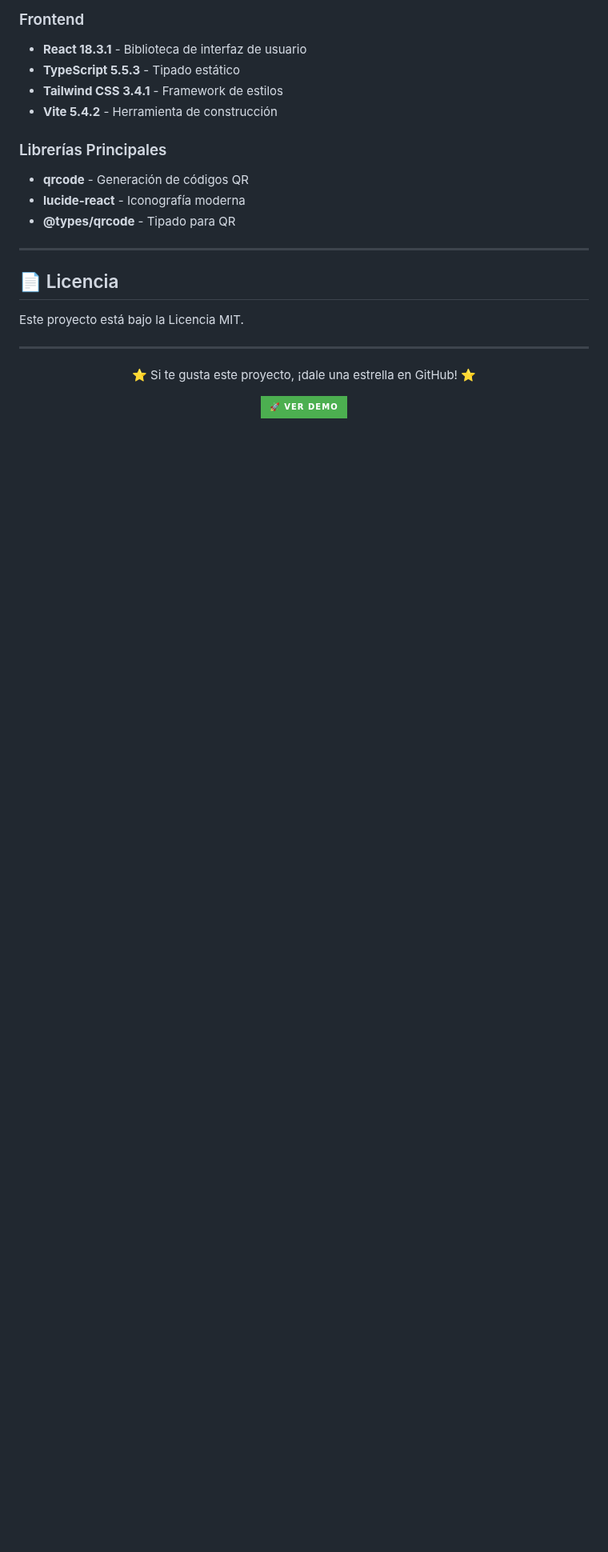
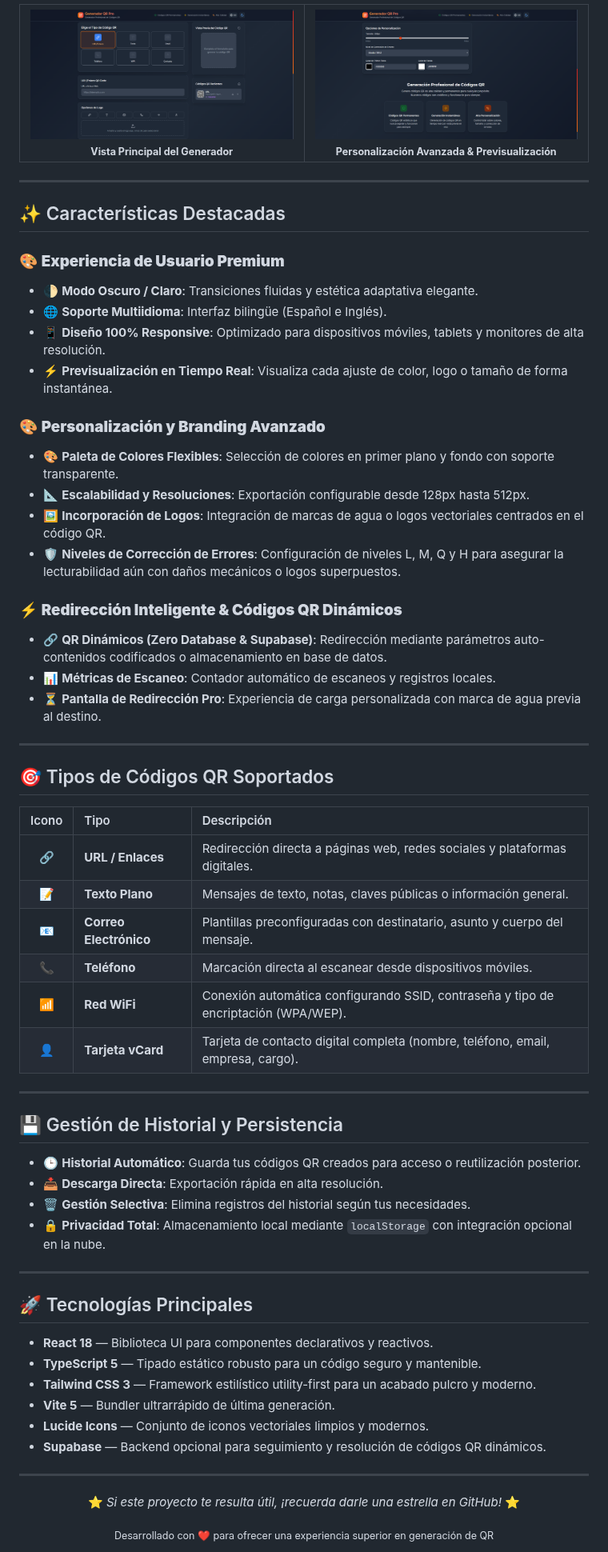
Before and after one commit to MiGustoDev/QRgenPRO, a Markdown page: README.md, the part around one of its changes. Shown at 80% size. GitHub-like rendering; pictures changed too: public/screenshots/Screenshot_1.png (added), public/screenshots/Screenshot_2.png (added); badges without logos; blank space fills up the shorter version.

```diff
--- a/README.md
+++ b/README.md
@@ -53,29 +33,78 @@
 
-### Frontend
-- **React 18.3.1** - Biblioteca de interfaz de usuario
-- **TypeScript 5.5.3** - Tipado estático
-- **Tailwind CSS 3.4.1** - Framework de estilos
-- **Vite 5.4.2** - Herramienta de construcción
-
-### Librerías Principales
-- **qrcode** - Generación de códigos QR
-- **lucide-react** - Iconografía moderna
-- **@types/qrcode** - Tipado para QR
-
+<div align="center">
+  <table border="0" style="width: 100%; border-collapse: collapse;">
+    <tr>
+      <td width="50%" align="center" style="padding: 10px;">
+        <img src="public/screenshots/Screenshot_1.png" alt="QRgenPRO - Interfaz Principal" style="border-radius: 12px; box-shadow: 0 8px 16px rgba(0,0,0,0.15); max-width: 100%; height: auto;" />
+        <br />
+        <sub><b>Vista Principal del Generador</b></sub>
+      </td>
+      <td width="50%" align="center" style="padding: 10px;">
+        <img src="public/screenshots/Screenshot_2.png" alt="QRgenPRO - Personalización y Opciones" style="border-radius: 12px; box-shadow: 0 8px 16px rgba(0,0,0,0.15); max-width: 100%; height: auto;" />
+        <br />
+        <sub><b>Personalización Avanzada & Previsualización</b></sub>
+      </td>
+    </tr>
+  </table>
+</div>
 
 ---
 
-## 📄 Licencia
+## ✨ Características Destacadas
 
-Este proyecto está bajo la Licencia MIT.
+### 🎨 **Experiencia de Usuario Premium**
+- 🌓 **Modo Oscuro / Claro**: Transiciones fluidas y estética adaptativa elegante.
+- 🌐 **Soporte Multiidioma**: Interfaz bilingüe (Español e Inglés).
+- 📱 **Diseño 100% Responsive**: Optimizado para dispositivos móviles, tablets y monitores de alta resolución.
+- ⚡ **Previsualización en Tiempo Real**: Visualiza cada ajuste de color, logo o tamaño de forma instantánea.
+
+### 🎨 **Personalización y Branding Avanzado**
+- 🎨 **Paleta de Colores Flexibles**: Selección de colores en primer plano y fondo con soporte transparente.
+- 📐 **Escalabilidad y Resoluciones**: Exportación configurable desde 128px hasta 512px.
+- 🖼️ **Incorporación de Logos**: Integración de marcas de agua o logos vectoriales centrados en el código QR.
+- 🛡️ **Niveles de Corrección de Errores**: Configuración de niveles L, M, Q y H para asegurar la lecturabilidad aún con daños mecánicos o logos superpuestos.
+
+### ⚡ **Redirección Inteligente & Códigos QR Dinámicos**
+- 🔗 **QR Dinámicos (Zero Database & Supabase)**: Redirección mediante parámetros auto-contenidos codificados o almacenamiento en base de datos.
+- 📊 **Métricas de Escaneo**: Contador automático de escaneos y registros locales.
+- ⏳ **Pantalla de Redirección Pro**: Experiencia de carga personalizada con marca de agua previa al destino.
 
 ---
 
+## 🎯 Tipos de Códigos QR Soportados
+
+| Icono | Tipo | Descripción |
+| :---: | :--- | :--- |
+| 🔗 | **URL / Enlaces** | Redirección directa a páginas web, redes sociales y plataformas digitales. |
+| 📝 | **Texto Plano** | Mensajes de texto, notas, claves públicas o información general. |
+| 📧 | **Correo Electrónico** | Plantillas preconfiguradas con destinatario, asunto y cuerpo del mensaje. |
+| 📞 | **Teléfono** | Marcación directa al escanear desde dispositivos móviles. |
+| 📶 | **Red WiFi** | Conexión automática configurando SSID, contraseña y tipo de encriptación (WPA/WEP). |
+| 👤 | **Tarjeta vCard** | Tarjeta de contacto digital completa (nombre, teléfono, email, empresa, cargo). |
+
+---
+
+## 💾 Gestión de Historial y Persistencia
+
+- 🕒 **Historial Automático**: Guarda tus códigos QR creados para acceso o reutilización posterior.
+- 📥 **Descarga Directa**: Exportación rápida en alta resolución.
+- 🗑️ **Gestión Selectiva**: Elimina registros del historial según tus necesidades.
+- 🔒 **Privacidad Total**: Almacenamiento local mediante `localStorage` con integración opcional en la nube.
+
+---
+
+## 🚀 Tecnologías Principales
+
+- **React 18** — Biblioteca UI para componentes declarativos y reactivos.
+- **TypeScript 5** — Tipado estático robusto para un código seguro y mantenible.
+- **Tailwind CSS 3** — Framework estilístico utility-first para un acabado pulcro y moderno.
+- **Vite 5** — Bundler ultrarrápido de última generación.
+- **Lucide Icons** — Conjunto de iconos vectoriales limpios y modernos.
+- **Supabase** — Backend opcional para seguimiento y resolución de códigos QR dinámicos.
+
+---
 
 <div align="center">
-  <p>⭐ Si te gusta este proyecto, ¡dale una estrella en GitHub! ⭐</p>
-
-  <a href="https://qr-gen-2n6g.bolt.host" target="_blank">
-    <img src="https://img.shields.io/badge/🚀_Ver_Demo-4CAF50?style=for-the-badge" alt="Ver Demo" />
-  </a>
+  <p>⭐ <i>Si este proyecto te resulta útil, ¡recuerda darle una estrella en GitHub!</i> ⭐</p>
+  <sub>Desarrollado con ❤️ para ofrecer una experiencia superior en generación de QR</sub>
 </div>
```
Also changed, not shown: other parts of README.md (+24 -44 lines).
